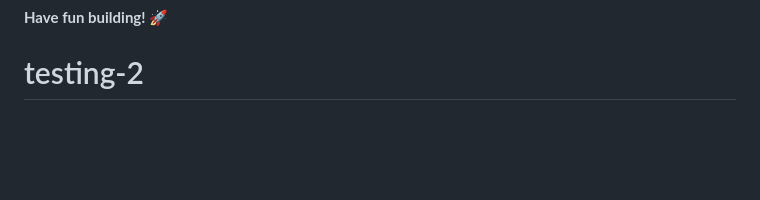
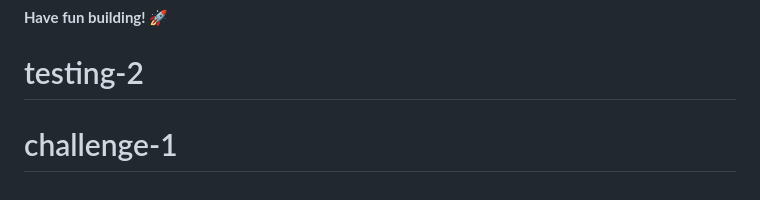
Before and after one commit to Turdimurod1131/testing-2, a Markdown page: README.md, the part around the change. Rendered like a GitHub page; blank space fills up the shorter version.

```diff
--- a/README.md
+++ b/README.md
@@ -91,3 +91,4 @@ This challenge is completely free. Please share it with anyone who will find it
 
 **Have fun building!** 🚀
 # testing-2
+# challenge-1
```
